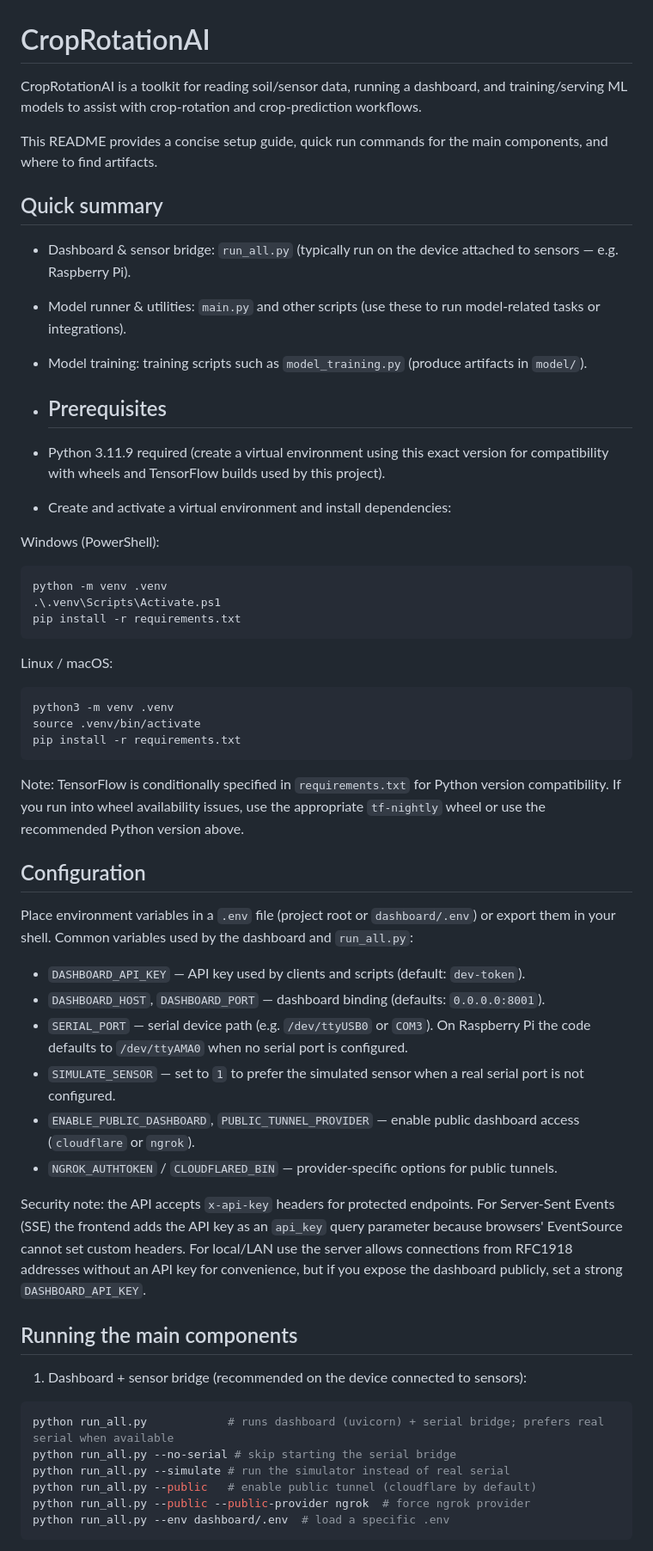
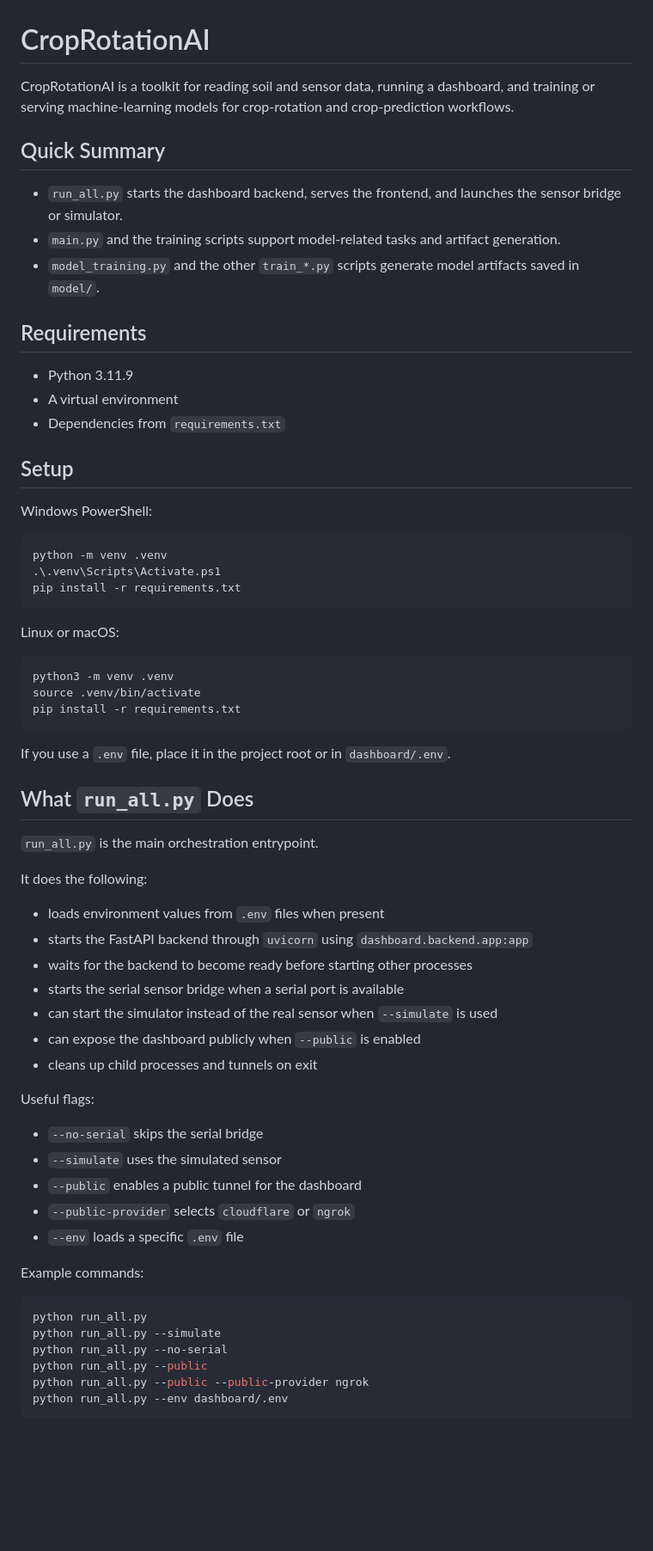
Before and after one commit to EXZ0diac/CropRotation, a Markdown page: README.md, the part around one of its changes. Shown at 86% size. GitHub-like rendering; blank space fills up the shorter version.

````diff
--- a/README.md
+++ b/README.md
@@ -1,19 +1,20 @@
 # CropRotationAI
 
-CropRotationAI is a toolkit for reading soil/sensor data, running a dashboard, and training/serving ML models to assist with crop-rotation and crop-prediction workflows.
+CropRotationAI is a toolkit for reading soil and sensor data, running a dashboard, and training or serving machine-learning models for crop-rotation and crop-prediction workflows.
 
-This README provides a concise setup guide, quick run commands for the main components, and where to find artifacts.
+## Quick Summary
+- `run_all.py` starts the dashboard backend, serves the frontend, and launches the sensor bridge or simulator.
+- `main.py` and the training scripts support model-related tasks and artifact generation.
+- `model_training.py` and the other `train_*.py` scripts generate model artifacts saved in `model/`.
 
-## Quick summary
-- Dashboard & sensor bridge: `run_all.py` (typically run on the device attached to sensors — e.g. Raspberry Pi).
-- Model runner & utilities: `main.py` and other scripts (use these to run model-related tasks or integrations).
-- Model training: training scripts such as `model_training.py` (produce artifacts in `model/`).
+## Requirements
+- Python 3.11.9
+- A virtual environment
+- Dependencies from `requirements.txt`
 
-- ## Prerequisites
-- Python 3.11.9 required (create a virtual environment using this exact version for compatibility with wheels and TensorFlow builds used by this project).
-- Create and activate a virtual environment and install dependencies:
+## Setup
 
-Windows (PowerShell):
+Windows PowerShell:
 
 ```powershell
 python -m venv .venv
@@ -21,7 +22,7 @@ python -m venv .venv
 pip install -r requirements.txt
 ```
 
-Linux / macOS:
+Linux or macOS:
 
 ```bash
 python3 -m venv .venv
@@ -29,30 +30,35 @@ source .venv/bin/activate
 pip install -r requirements.txt
 ```
 
-Note: TensorFlow is conditionally specified in `requirements.txt` for Python version compatibility. If you run into wheel availability issues, use the appropriate `tf-nightly` wheel or use the recommended Python version above.
+If you use a `.env` file, place it in the project root or in `dashboard/.env`.
 
-## Configuration
-Place environment variables in a `.env` file (project root or `dashboard/.env`) or export them in your shell. Common variables used by the dashboard and `run_all.py`:
+## What `run_all.py` Does
+`run_all.py` is the main orchestration entrypoint.
 
-- `DASHBOARD_API_KEY` — API key used by clients and scripts (default: `dev-token`).
-- `DASHBOARD_HOST`, `DASHBOARD_PORT` — dashboard binding (defaults: `0.0.0.0:8001`).
-- `SERIAL_PORT` — serial device path (e.g. `/dev/ttyUSB0` or `COM3`). On Raspberry Pi the code defaults to `/dev/ttyAMA0` when no serial port is configured.
-- `SIMULATE_SENSOR` — set to `1` to prefer the simulated sensor when a real serial port is not configured.
-- `ENABLE_PUBLIC_DASHBOARD`, `PUBLIC_TUNNEL_PROVIDER` — enable public dashboard access (`cloudflare` or `ngrok`).
-- `NGROK_AUTHTOKEN` / `CLOUDFLARED_BIN` — provider-specific options for public tunnels.
+It does the following:
+- loads environment values from `.env` files when present
+- starts the FastAPI backend through `uvicorn` using `dashboard.backend.app:app`
+- waits for the backend to become ready before starting other processes
+- starts the serial sensor bridge when a serial port is available
+- can start the simulator instead of the real sensor when `--simulate` is used
+- can expose the dashboard publicly when `--public` is enabled
+- cleans up child processes and tunnels on exit
 
-Security note: the API accepts `x-api-key` headers for protected endpoints. For Server-Sent Events (SSE) the frontend adds the API key as an `api_key` query parameter because browsers' EventSource cannot set custom headers. For local/LAN use the server allows connections from RFC1918 addresses without an API key for convenience, but if you expose the dashboard publicly, set a strong `DASHBOARD_API_KEY`.
+Useful flags:
+- `--no-serial` skips the serial bridge
+- `--simulate` uses the simulated sensor
+- `--public` enables a public tunnel for the dashboard
+- `--public-provider` selects `cloudflare` or `ngrok`
+- `--env` loads a specific `.env` file
 
-## Running the main components
-
-1) Dashboard + sensor bridge (recommended on the device connected to sensors):
+Example commands:
 
 ```bash
-python run_all.py            # runs dashboard (uvicorn) + serial bridge; prefers real serial when available
-python run_all.py --no-serial # skip starting the serial bridge
-python run_all.py --simulate # run the simulator instead of real serial
-python run_all.py --public   # enable public tunnel (cloudflare by default)
-python run_all.py --public --public-provider ngrok  # force ngrok provider
-python run_all.py --env dashboard/.env  # load a specific .env
+python run_all.py
+python run_all.py --simulate
+python run_all.py --no-serial
+python run_all.py --public
+python run_all.py --public --public-provider ngrok
+python run_all.py --env dashboard/.env
 ```
 
````
Also changed, not shown: other parts of README.md (+61 -108 lines).
